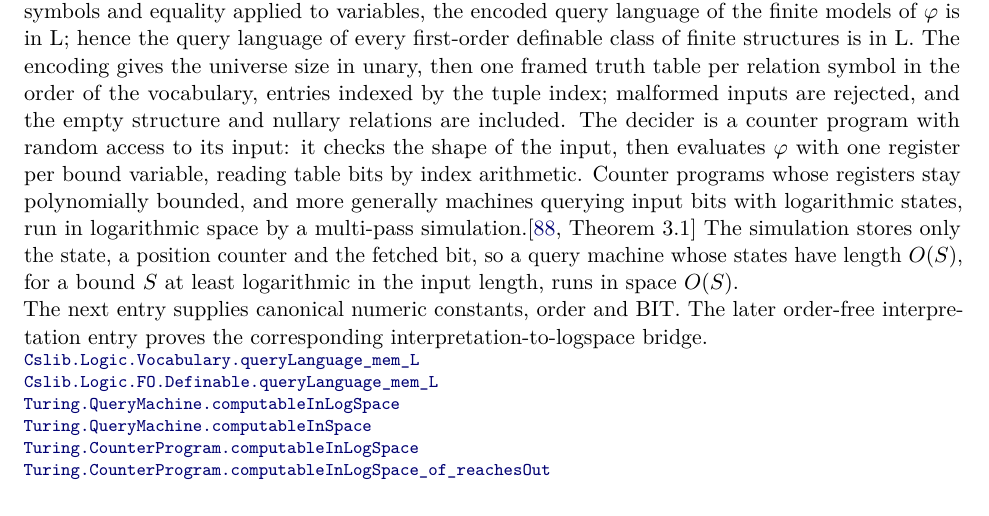
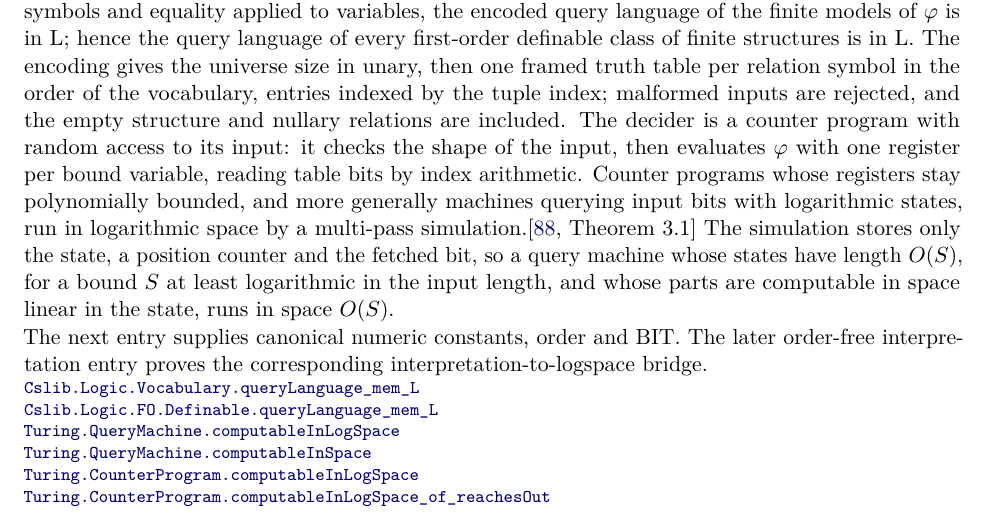
Before and after one commit to SamuelSchlesinger/complexitylib2, a LaTeX document (paper/main.tex, which reads paper/sections/structure.tex): part of page 18 of 143, cut so that both start at the same text. Compiled offline with pdfLaTeX.

Commit message:
doc(logspace): reflow and sharpen query-machine space docs
Co-Authored-By: Claude Opus 5.5 <noreply@anthropic.com>

```diff
--- a/paper/sections/structure.tex
+++ b/paper/sections/structure.tex
@@ -362,7 +362,8 @@ querying input bits with logarithmic states, run in logarithmic space by a
 multi-pass simulation.\citep[Theorem 3.1]{Immerman1999}
 The simulation stores only the state, a position counter and the fetched bit,
 so a query machine whose states have length $O(S)$, for a bound $S$ at least
-logarithmic in the input length, runs in space $O(S)$.
+logarithmic in the input length, and whose parts are computable in space linear
+in the state, runs in space $O(S)$.
 
 The next entry supplies canonical numeric constants, order and BIT. The later
 order-free interpretation entry proves the corresponding interpretation-to-logspace bridge.
```
Also changed, not shown: 1 other file.
